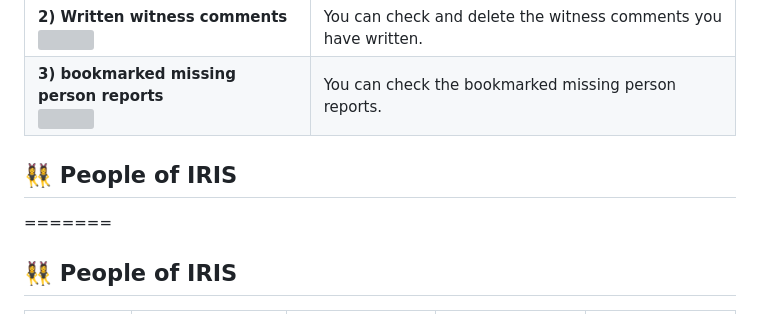
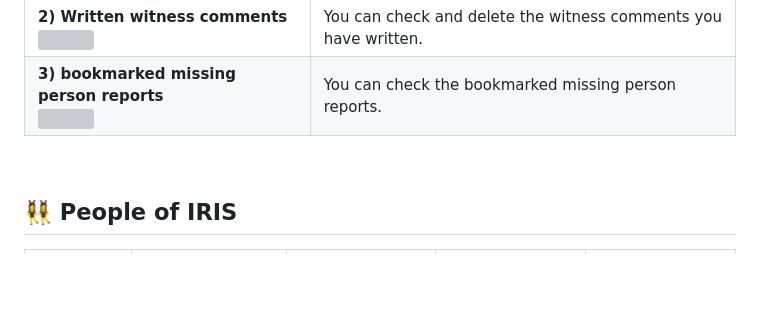
Before and after one commit to dsc-sookmyung/2024-IRIS-SolutionChallenge, a Markdown page: README.md, the part around the change. Drawn GitHub-style; blank space fills up the shorter version; grey boxes are pictures that could not be loaded.

```diff
--- a/README.md
+++ b/README.md
@@ -95,9 +95,6 @@ You can check the details of the report and the witness comments on the report.
 | **1) Written missing person reports** <br/> <img src="https://github.com/dsc-sookmyung/2024-IRIS-SolutionChallenge/assets/76986589/3e310d68-9b08-414e-8a9c-0b05dde671f1" width="250"/>    | You can check and delete the missing person reports you have written.                                                                                                                                                                                                        |
 | **2) Written witness comments** <br/> <img src="https://github.com/dsc-sookmyung/2024-IRIS-SolutionChallenge/assets/76986589/ac6377ad-e7d5-40ec-a974-18a519cf7c75" width="250"/>          | You can check and delete the witness comments you have written.                                                                                                                                                                                                              |
 | **3) bookmarked missing person reports** <br/> <img src="https://github.com/dsc-sookmyung/2024-IRIS-SolutionChallenge/assets/76986589/3be56a43-b421-4959-976e-347581ed6b6d" width="250"/> | You can check the bookmarked missing person reports.                                                                                                                                                                                                                         |
-
-## 👯‍♀️ People of IRIS
-=======
 <br/>
 
 ## 👯‍♀️  People of IRIS
```
